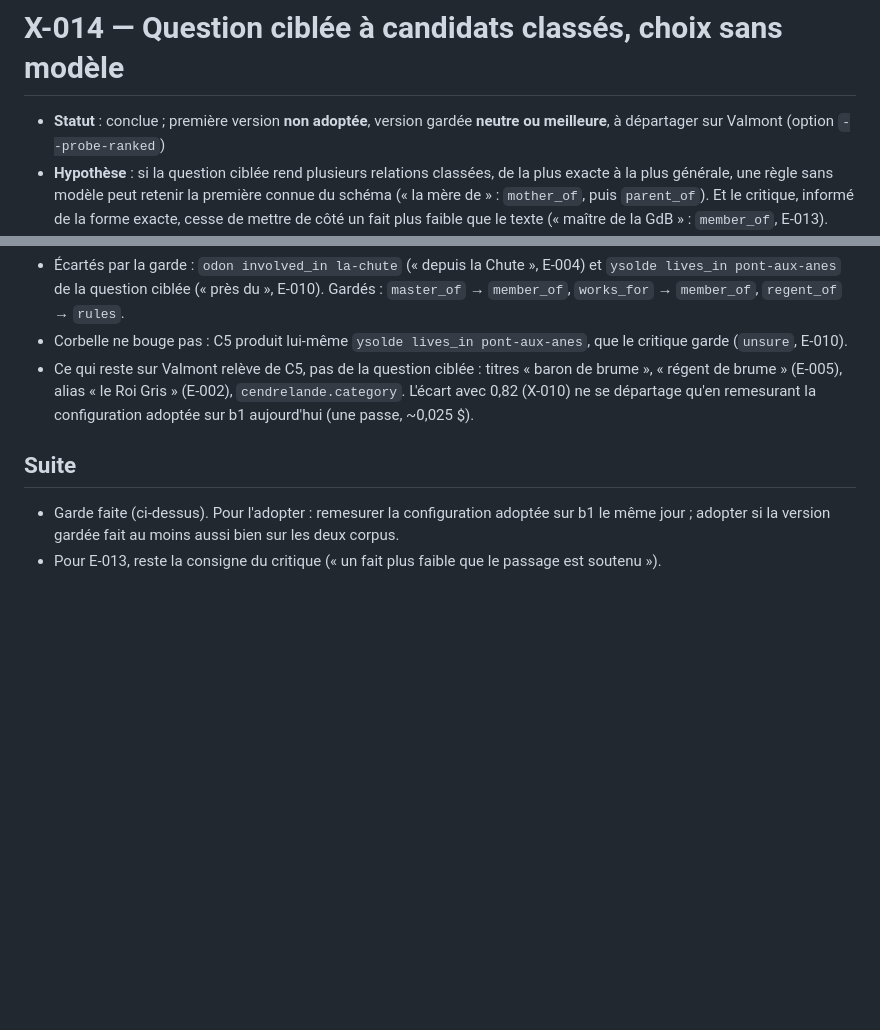
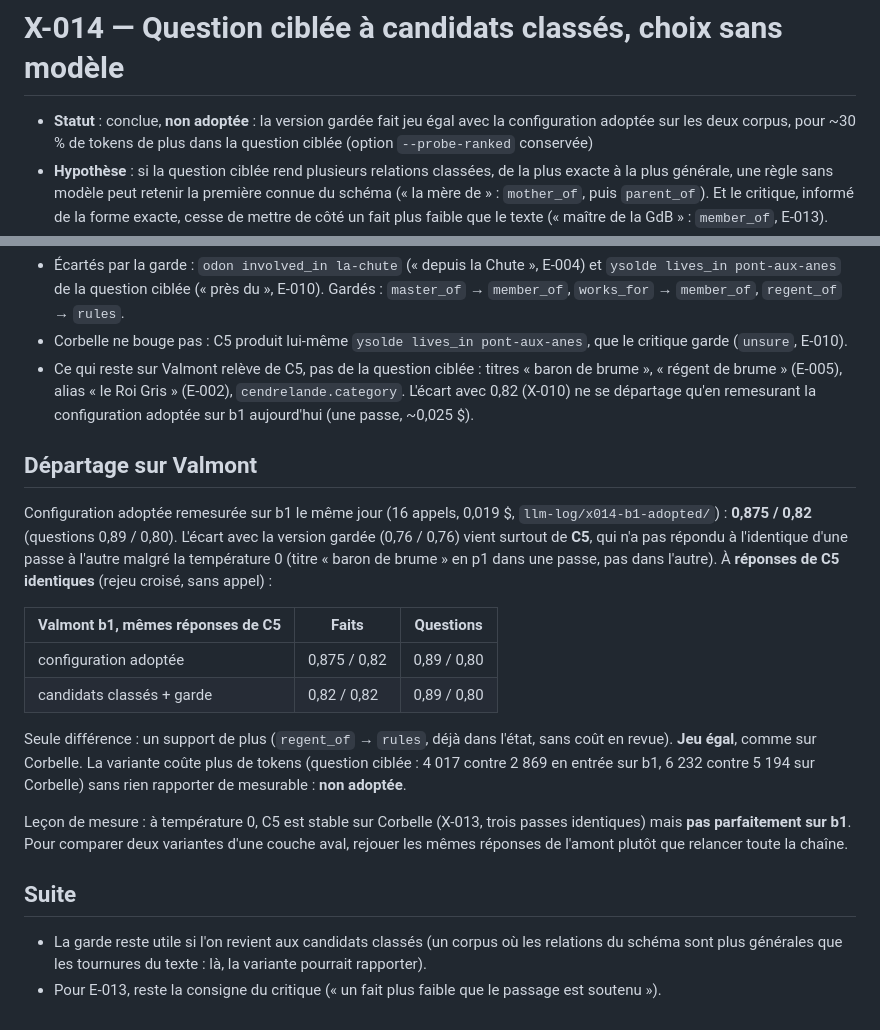
Before and after one commit to ltimsit/WorldKit, a Markdown page: docs/recherche-ingestion/X-014-candidats-classes.md, 2 parts joined by grey strips. Rendered like a GitHub page; blank space fills up the shorter version.

Commit message:
Recherche : X-014 départagé sur Valmont b1 (rejeu croisé à C5 identique) : jeu égal, candidats classés non adoptés ; X-013 nuancé (C5 pas toujours stable à température 0)
Co-Authored-By: Claude Opus 5.5 <noreply@anthropic.com>

```diff
--- a/docs/recherche-ingestion/X-014-candidats-classes.md
+++ b/docs/recherche-ingestion/X-014-candidats-classes.md
@@ -1,6 +1,6 @@
 # X-014 — Question ciblée à candidats classés, choix sans modèle
 
-- **Statut** : conclue ; première version **non adoptée**, version gardée **neutre ou meilleure**, à départager sur Valmont (option `--probe-ranked`)
+- **Statut** : conclue, **non adoptée** : la version gardée fait jeu égal avec la configuration adoptée sur les deux corpus, pour ~30 % de tokens de plus dans la question ciblée (option `--probe-ranked` conservée)
 - **Hypothèse** : si la question ciblée rend plusieurs relations classées, de la plus exacte à la plus générale, une règle sans modèle peut retenir la première connue du schéma (« la mère de » : `mother_of`, puis `parent_of`). Et le critique, informé de la forme exacte, cesse de mettre de côté un fait plus faible que le texte (« maître de la GdB » : `member_of`, E-013).
 - **Couches et modèles** : C5, question ciblée v1 + relations connues + signal par paire + **candidats classés**, énonciation, critique v2 (qui reçoit la forme exacte quand le fait retenu est plus général) ; Claude Haiku 4.5 par l'API (`api-haiku`, température 0, substitut).
 - **Idée** : de l'auteur, 6 octobre 2026, à la lecture d'X-013.
@@ -55,7 +55,20 @@ Règle changée, réponses du modèle rejouées depuis les traces : un candidat
 - Corbelle ne bouge pas : C5 produit lui-même `ysolde lives_in pont-aux-anes`, que le critique garde (`unsure`, E-010).
 - Ce qui reste sur Valmont relève de C5, pas de la question ciblée : titres « baron de brume », « régent de brume » (E-005), alias « le Roi Gris » (E-002), `cendrelande.category`. L'écart avec 0,82 (X-010) ne se départage qu'en remesurant la configuration adoptée sur b1 aujourd'hui (une passe, ~0,025 $).
 
+## Départage sur Valmont
+
+Configuration adoptée remesurée sur b1 le même jour (16 appels, 0,019 $, `llm-log/x014-b1-adopted/`) : **0,875 / 0,82** (questions 0,89 / 0,80). L'écart avec la version gardée (0,76 / 0,76) vient surtout de **C5**, qui n'a pas répondu à l'identique d'une passe à l'autre malgré la température 0 (titre « baron de brume » en p1 dans une passe, pas dans l'autre). À **réponses de C5 identiques** (rejeu croisé, sans appel) :
+
+| Valmont b1, mêmes réponses de C5 | Faits | Questions |
+|---|---|---|
+| configuration adoptée | 0,875 / 0,82 | 0,89 / 0,80 |
+| candidats classés + garde | 0,82 / 0,82 | 0,89 / 0,80 |
+
+Seule différence : un support de plus (`regent_of` → `rules`, déjà dans l'état, sans coût en revue). **Jeu égal**, comme sur Corbelle. La variante coûte plus de tokens (question ciblée : 4 017 contre 2 869 en entrée sur b1, 6 232 contre 5 194 sur Corbelle) sans rien rapporter de mesurable : **non adoptée**.
+
+Leçon de mesure : à température 0, C5 est stable sur Corbelle (X-013, trois passes identiques) mais **pas parfaitement sur b1**. Pour comparer deux variantes d'une couche aval, rejouer les mêmes réponses de l'amont plutôt que relancer toute la chaîne.
+
 ## Suite
 
-- Garde faite (ci-dessus). Pour l'adopter : remesurer la configuration adoptée sur b1 le même jour ; adopter si la version gardée fait au moins aussi bien sur les deux corpus.
+- La garde reste utile si l'on revient aux candidats classés (un corpus où les relations du schéma sont plus générales que les tournures du texte : là, la variante pourrait rapporter).
 - Pour E-013, reste la consigne du critique (« un fait plus faible que le passage est soutenu »).
```
Also changed, not shown: docs/recherche-ingestion/README.md (+1 -1 lines), docs/recherche-ingestion/X-013-stabilite-faits-corbelle.md (+1 -1 lines).
